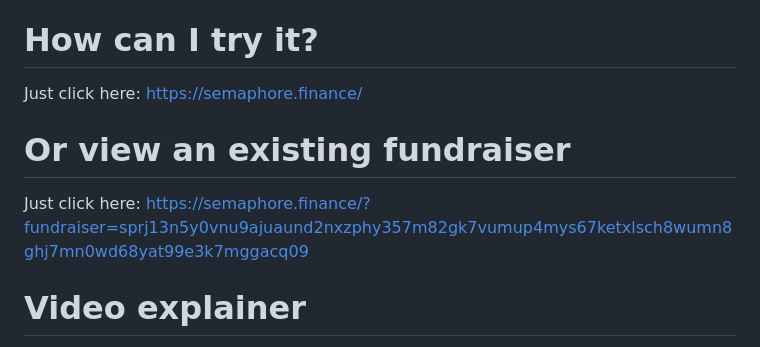
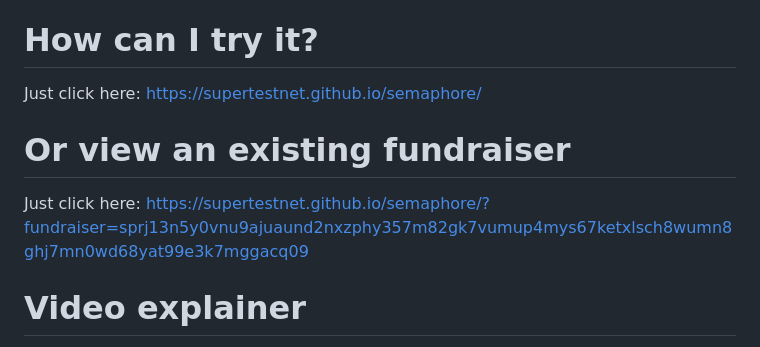
Before and after one commit to supertestnet/semaphore, a Markdown page: README.md, the part around the change. Drawn GitHub-style.

```diff
--- a/README.md
+++ b/README.md
@@ -5,10 +5,10 @@ Crowdfunding with bitcoin
 A crowdfunding app that uses bitcoin's smart contracting functionality to let contributors recover their funds if the fundraiser does not reach its goal
 
 # How can I try it?
-Just click here: https://semaphore.finance/
+Just click here: https://supertestnet.github.io/semaphore/
 
 # Or view an existing fundraiser
-Just click here: https://semaphore.finance/?fundraiser=sprj13n5y0vnu9ajuaund2nxzphy357m82gk7vumup4mys67ketxlsch8wumn8ghj7mn0wd68yat99e3k7mggacq09
+Just click here: https://supertestnet.github.io/semaphore/?fundraiser=sprj13n5y0vnu9ajuaund2nxzphy357m82gk7vumup4mys67ketxlsch8wumn8ghj7mn0wd68yat99e3k7mggacq09
 
 # Video explainer
 [![](https://i.ibb.co/v1Srq3g/semaphore-yt-thumbnail-with-yt-logo.jpg)](https://www.youtube.com/watch?v=VHGRQVuVtCY)
```
